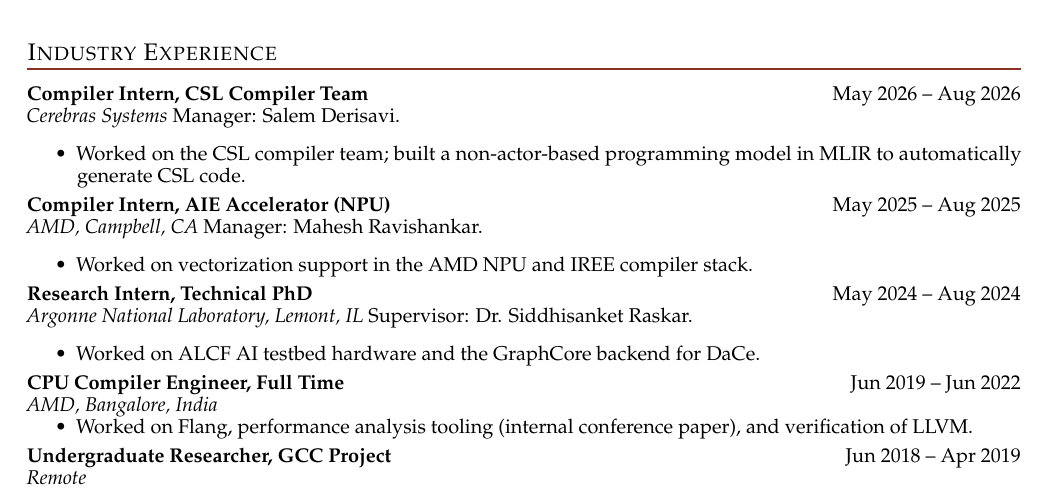
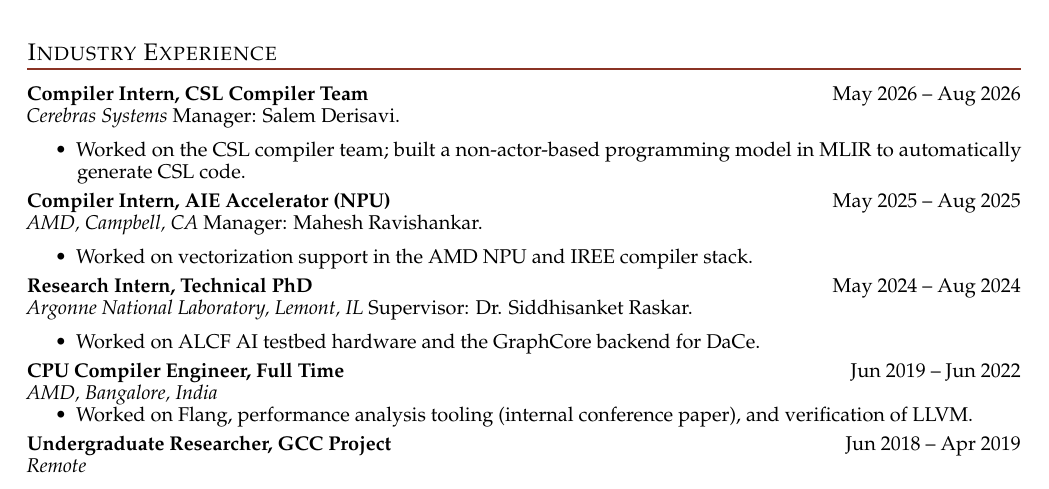
Before and after one commit to Sameeranjoshi/Sameeranjoshi.github.io, a LaTeX CV (resume.tex): part of the page, cut so that both start at the same text. The pictures show the PDF file resume.pdf that the author committed with the source.

Commit message:
Resume: tighten spacing between B.E. and Industry Experience, compress manager lines
- Removed blank lines between B.E. entry and Industry Experience section
- Tightened manager/supervisor line compression from [-3pt] to [-5pt]
- Eliminated extra visual space between sections
- Clean, compact flow from Education to Industry Experience
- Maintains 1-page format with improved spacing efficiency

```diff
--- a/resume.tex
+++ b/resume.tex
@@ -63,12 +63,10 @@
 \vspace{5pt}
 
 \entry{B.E. in Computer Science}{P.V.G.'s College of Engineering and Technology (COET), Pune, India}{May 2015 -- Apr 2019}{}
-
 \section*{Industry Experience}
-
 \textbf{Compiler Intern, CSL Compiler Team} \hfill May 2026 -- Aug 2026\\
 \textit{Cerebras Systems}
-Manager: Salem Derisavi.\\[-3pt]
+Manager: Salem Derisavi.\\[-5pt]
 \begin{itemize}
   \item Worked on the CSL compiler team; built a non-actor-based programming model in MLIR to automatically generate CSL code.
 \end{itemize}
@@ -76,7 +74,7 @@
 
 \textbf{Compiler Intern, AIE Accelerator (NPU)} \hfill May 2025 -- Aug 2025\\
 \textit{AMD, Campbell, CA}
-Manager: Mahesh Ravishankar.\\[-3pt]
+Manager: Mahesh Ravishankar.\\[-5pt]
 \begin{itemize}
   \item Worked on vectorization support in the AMD NPU and IREE compiler stack.
 \end{itemize}
@@ -84,7 +82,7 @@
 
 \textbf{Research Intern, Technical PhD} \hfill May 2024 -- Aug 2024\\
 \textit{Argonne National Laboratory, Lemont, IL}
-Supervisor: Dr. Siddhisanket Raskar.\\[-3pt]
+Supervisor: Dr. Siddhisanket Raskar.\\[-5pt]
 \begin{itemize}
   \item Worked on ALCF AI testbed hardware and the GraphCore backend for DaCe.
 \end{itemize}
```
Also changed, not shown: resume.pdf.
